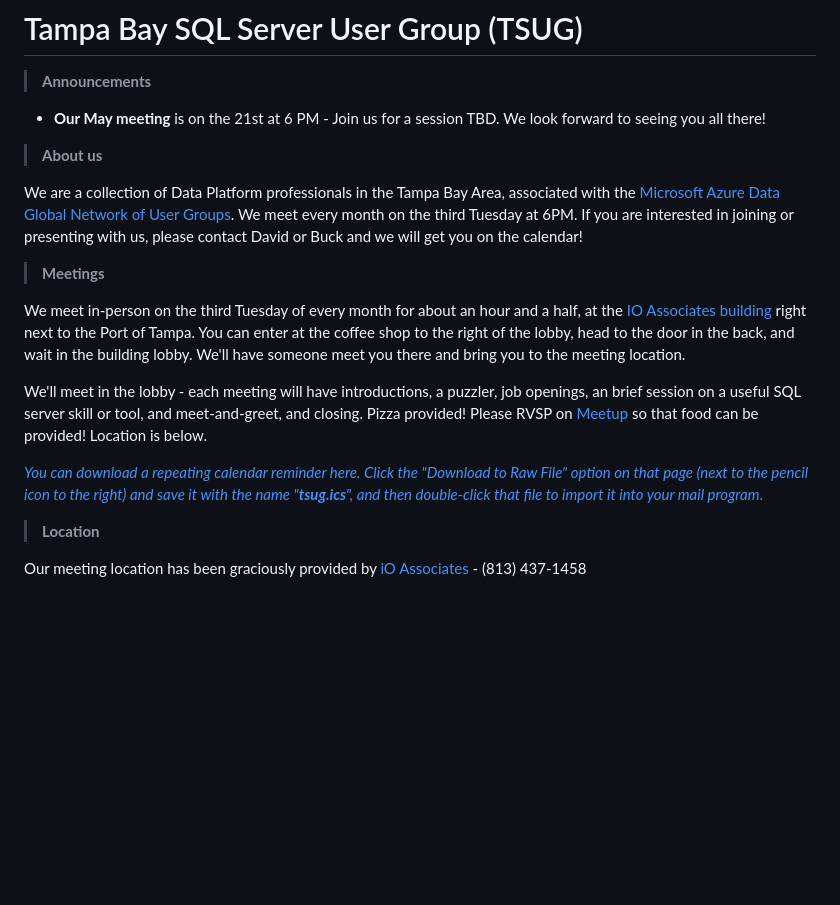
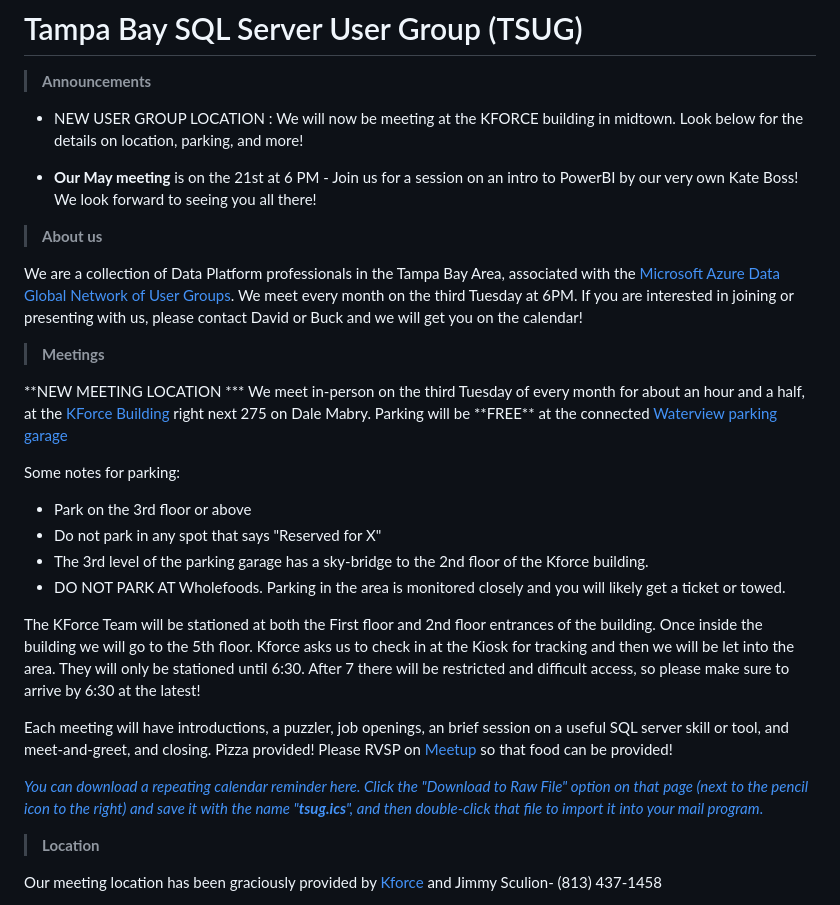
Before and after one commit to David-Seis/TSUG, a Markdown page: README.md, the part around one of its changes. Rendered like a GitHub page; blank space fills up the shorter version.

```diff
--- a/README.md
+++ b/README.md
@@ -3,19 +3,33 @@
 # Tampa Bay SQL Server User Group (TSUG)
 
 > <b>Announcements</b>
-
-- <p><b>Our May meeting </b> is on the 21st at 6 PM - Join us for a session TBD. We look forward to seeing you all there!</p>
+- <p>NEW USER GROUP LOCATION : We will now be meeting at the KFORCE building in midtown. Look below for the details on location, parking, and more!</p>
+- <p><b>Our May meeting </b> is on the 21st at 6 PM - Join us for a session on an intro to PowerBI by our very own Kate Boss! We look forward to seeing you all there!</p>
 
 > <b>About us</b>
 <p>We are a collection of Data Platform professionals in the Tampa Bay Area, associated with the <a href="https://www.microsoft.com/en-us/sql-server/community?activetab=pivot:sqlservertab">Microsoft Azure Data Global Network of User Groups</a>. We meet every month on the third Tuesday at 6PM. If you are interested in joining or presenting with us, please contact David or Buck and we will get you on the calendar!
 
 > <b>Meetings</b>
-<p>We meet in-person on the third Tuesday of every month for about an hour and a half, at the <a href="https://www.bing.com/maps?&mepi=109~~TopOfPage~Address_Link&ty=18&q=iO%20Associates%20-%20Tampa&ss=ypid.YN873x17311666291203835826&ppois=27.94316864013672_-82.4468002319336_iO%20Associates%20-%20Tampa_YN873x17311666291203835826~&cp=27.943169~-82.4468&v=2&sV=1">IO Associates building</a> right next to the Port of Tampa. You can enter at the coffee shop to the right of the lobby, head to the door in the back, and wait in the building lobby. We'll have someone meet you there and bring you to the meeting location.</p>
+<p>
+**NEW MEETING LOCATION ***
+We meet in-person on the third Tuesday of every month for about an hour and a half, at the <a href="1150 Assembly Dr Suite 500, Tampa, FL 33607">KForce Building</a> right next 275 on Dale Mabry. Parking will be **FREE** at the connected <a href="https://www.google.com/maps/place/Waterview+Garage/@27.9538456,-82.5051155,17.96z/data=!4m6!3m5!1s0x88c2c37578d922b1:0x5d026ed7c0f72883!8m2!3d27.9538946!4d-82.5030202!16s%2Fg%2F11nmnpj8vy?entry=ttu">Waterview parking garage</a>
 
-We'll meet in the lobby - each meeting will have introductions, a puzzler, job openings, an brief session on a useful SQL server skill or tool, and meet-and-greet, and closing. Pizza provided! Please RVSP on <a href="https://www.meetup.com/tampa-sql-user-groups/">Meetup</a> so that food can be provided! Location is below.
+Some notes for parking:
+- Park on the 3rd floor or above
+- Do not park in any spot that says "Reserved for X"
+- The 3rd level of the parking garage has a sky-bridge to the 2nd floor of the Kforce building.
+- DO NOT PARK AT Wholefoods. Parking in the area is monitored closely and you will likely get a ticket or towed.
+</p>
 
-<p></p><a href="https://github.com/David-Seis/TSUG/blob/main/Resources/references/tsug.ics"><i>You can download a repeating calendar reminder here. Click the "Download to Raw File" option on that page (next to the pencil icon to the right) and save it with the name "<b>tsug.ics</b>", and then double-click that file to import it into your mail program</i>.</a></p>
+<p>
+The KForce Team will be stationed at both the First floor and 2nd floor entrances of the building. Once inside the building we will go to the 5th floor. Kforce asks us to check in at the Kiosk for tracking and then we will be let into the area. They will only be stationed until 6:30. After 7 there will be restricted and difficult access, so please make sure to arrive by 6:30 at the latest!
+
+Each meeting will have introductions, a puzzler, job openings, an brief session on a useful SQL server skill or tool, and meet-and-greet, and closing. Pizza provided! Please RVSP on <a href="https://www.meetup.com/tampa-sql-user-groups/">Meetup</a> so that food can be provided!
+</p>
+
+
+<p><a href="https://github.com/David-Seis/TSUG/blob/main/Resources/references/tsug.ics"><i>You can download a repeating calendar reminder here. Click the "Download to Raw File" option on that page (next to the pencil icon to the right) and save it with the name "<b>tsug.ics</b>", and then double-click that file to import it into your mail program</i>.</a></p>
 
 > <b>Location</b>
-<p>Our meeting location has been graciously provided by <a href="https://www.ioassociates.com">iO Associates</a> - (813) 437-1458</p>
+<p>Our meeting location has been graciously provided by <a href="https://www.kforce.com/">Kforce</a> and Jimmy Sculion- (813) 437-1458</p>
 
```
Also changed, not shown: other parts of README.md (+1 -1 lines).
